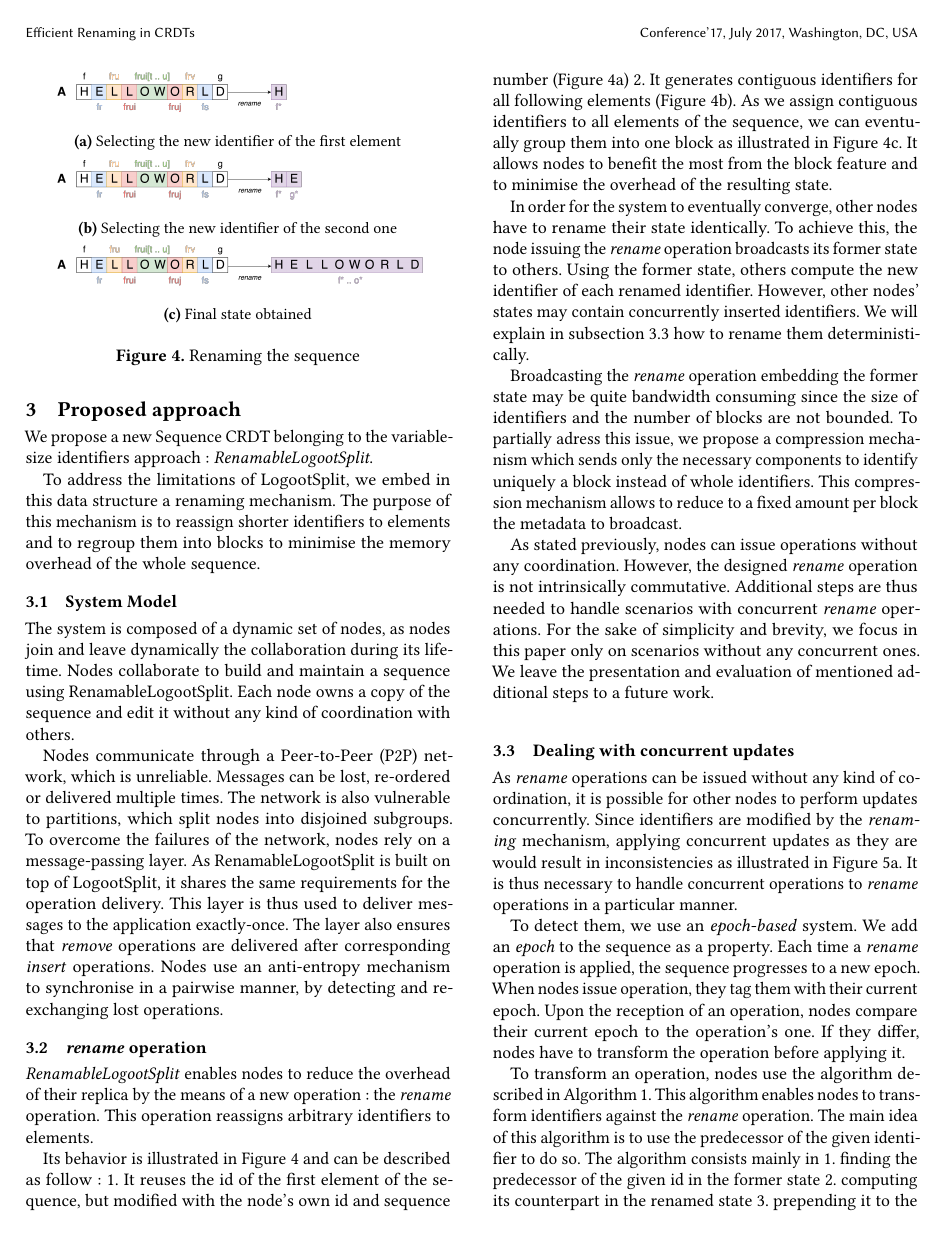
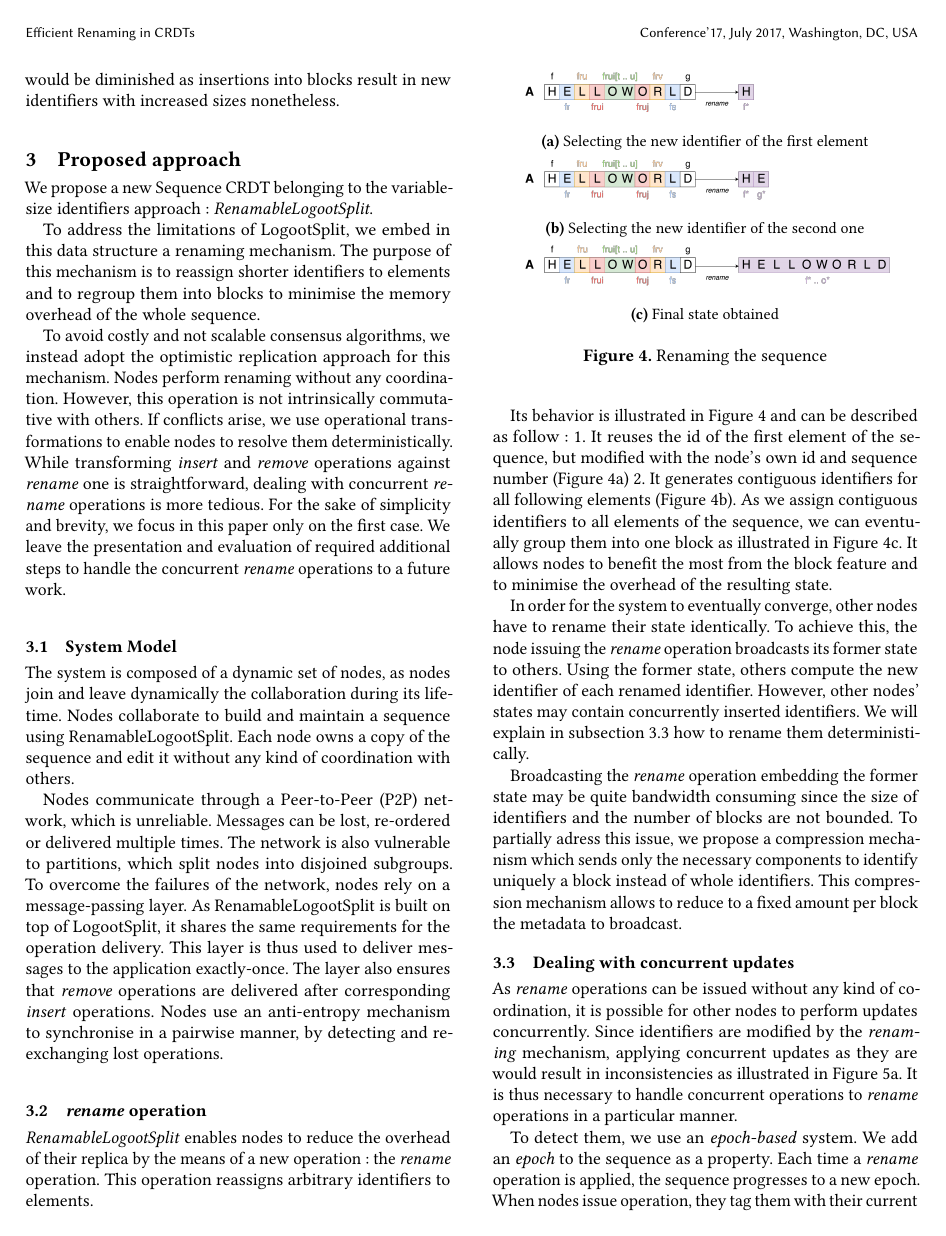
Before and after one commit to MatthieuNICOLAS/2020-application-papoc, a LaTeX paper (main.tex): page 3 of 7. Compiled offline with pdfLaTeX.

Commit message:
refactor(proposition): rework introduction of proposed approach

```diff
--- a/main.tex
+++ b/main.tex
@@ -216,6 +217,14 @@ We propose a new Sequence \ac{CRDT} belonging to the variable-size identifiers a
 
 To address the limitations of LogootSplit, we embed in this data structure a renaming mechanism.
 The purpose of this mechanism is to reassign shorter identifiers to elements and to regroup them into blocks to minimise the memory overhead of the whole sequence.
+
+To avoid costly and not scalable consensus algorithms, we instead adopt the optimistic replication approach for this mechanism.
+Nodes perform renaming without any coordination.
+However, this operation is not intrinsically commutative with others.
+If conflicts arise, we use operational transformations to enable nodes to resolve them deterministically.
+While transforming \emph{insert} and \emph{remove} operations against \emph{rename} one is straightforward, dealing with concurrent \emph{rename} operations is more tedious.
+For the sake of simplicity and brevity, we focus in this paper only on the first case.
+We leave the presentation and evaluation of required additional steps to handle the concurrent \emph{rename} operations to a future work.
 
 \subsection{System Model}
 
@@ -277,12 +286,6 @@ We will explain in \autoref{sec:dealing-with-concurrent-updates} how to rename t
 Broadcasting the \emph{rename} operation embedding the former state may be quite bandwidth consuming since the size of identifiers and the number of blocks are not bounded.
 To partially adress this issue, we propose a compression mechanism which sends only the necessary components to identify uniquely a block instead of whole identifiers.
 This compression mechanism allows to reduce to a fixed amount per block the metadata to broadcast.
-
-As stated previously, nodes can issue operations without any coordination.
-However, the designed \emph{rename} operation is not intrinsically commutative.
-Additional steps are thus needed to handle scenarios with concurrent \emph{rename} operations.
-For the sake of simplicity and brevity, we focus in this paper only on scenarios without any concurrent ones.
-We leave the presentation and evaluation of mentioned additional steps to a future work.
 
 \subsection{Dealing with concurrent updates}
 
```
Also changed, not shown: main.pdf, main.tex (8 more changed lines), 1 other file.
